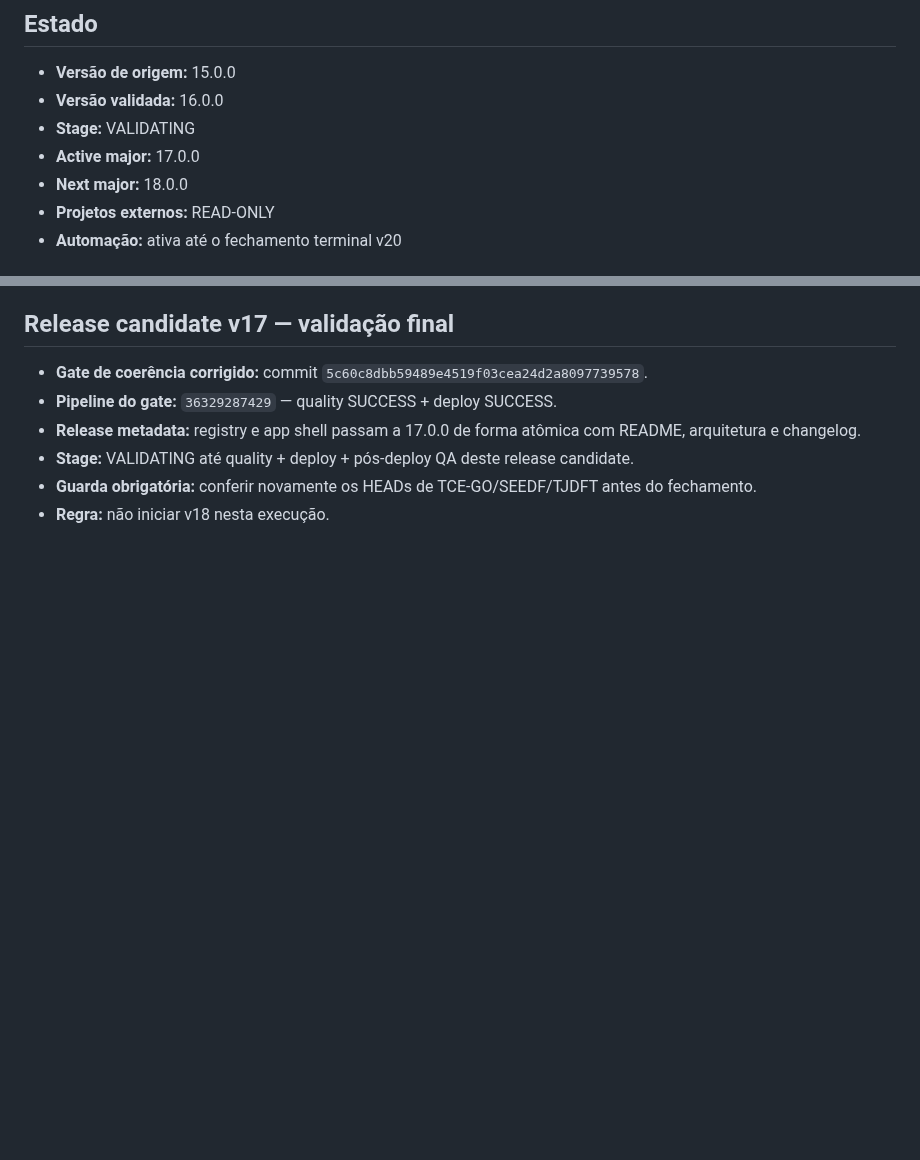
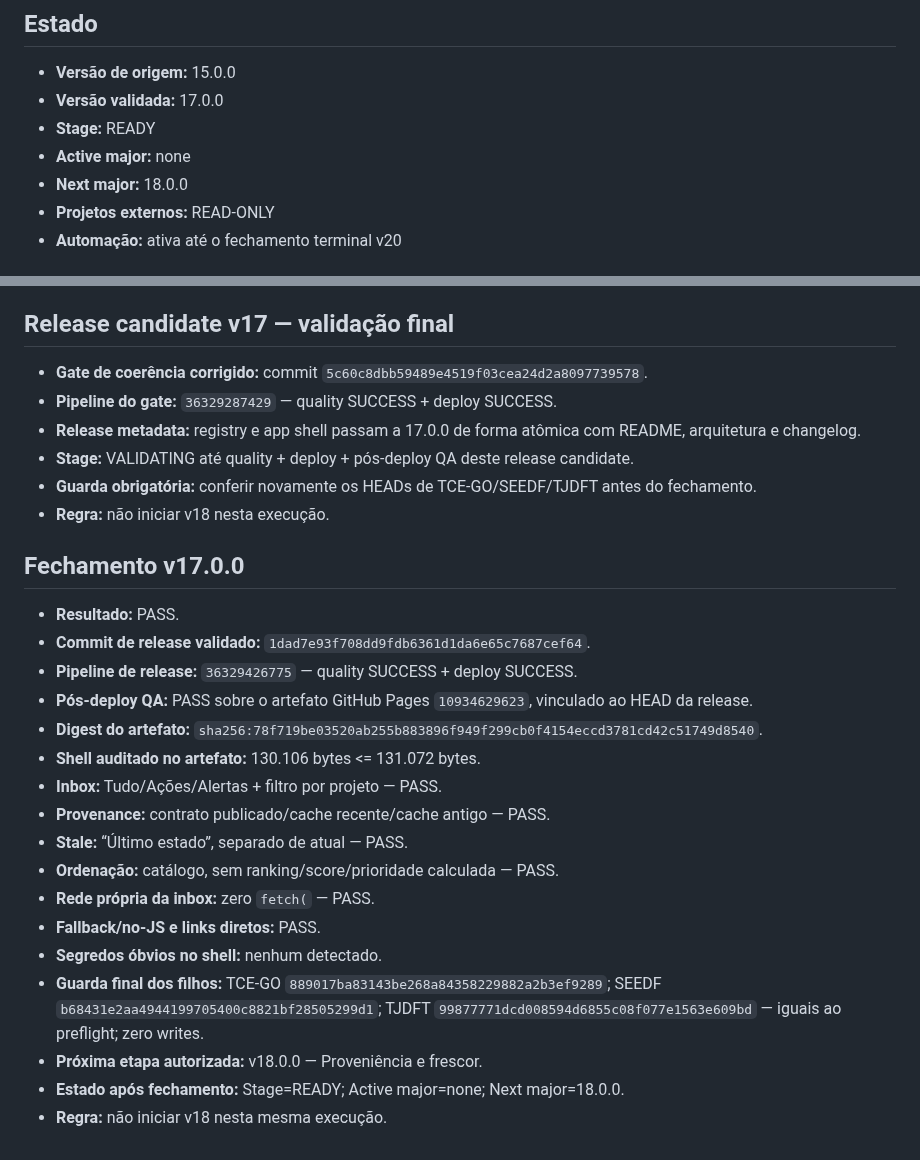
Before and after one commit to RodrigoRosaDantas/central-estudos, a Markdown page: docs/V20-CHECKPOINT.md, 2 parts joined by grey strips. Rendered like a GitHub page; blank space fills up the shorter version.

Commit message:
release: close v17.0.0 after production QA

```diff
--- a/docs/V20-CHECKPOINT.md
+++ b/docs/V20-CHECKPOINT.md
@@ -2,9 +2,9 @@
 
 ## Estado
 - **Versão de origem:** 15.0.0
-- **Versão validada:** 16.0.0
-- **Stage:** VALIDATING
-- **Active major:** 17.0.0
+- **Versão validada:** 17.0.0
+- **Stage:** READY
+- **Active major:** none
 - **Next major:** 18.0.0
 - **Projetos externos:** READ-ONLY
 - **Automação:** ativa até o fechamento terminal v20
@@ -70,3 +70,23 @@
 - **Stage:** VALIDATING até quality + deploy + pós-deploy QA deste release candidate.
 - **Guarda obrigatória:** conferir novamente os HEADs de TCE-GO/SEEDF/TJDFT antes do fechamento.
 - **Regra:** não iniciar v18 nesta execução.
+
+
+## Fechamento v17.0.0
+- **Resultado:** PASS.
+- **Commit de release validado:** `1dad7e93f708dd9fdb6361d1da6e65c7687cef64`.
+- **Pipeline de release:** `36329426775` — quality SUCCESS + deploy SUCCESS.
+- **Pós-deploy QA:** PASS sobre o artefato GitHub Pages `10934629623`, vinculado ao HEAD da release.
+- **Digest do artefato:** `sha256:78f719be03520ab255b883896f949f299cb0f4154eccd3781cd42c51749d8540`.
+- **Shell auditado no artefato:** 130.106 bytes <= 131.072 bytes.
+- **Inbox:** Tudo/Ações/Alertas + filtro por projeto — PASS.
+- **Provenance:** contrato publicado/cache recente/cache antigo — PASS.
+- **Stale:** “Último estado”, separado de atual — PASS.
+- **Ordenação:** catálogo, sem ranking/score/prioridade calculada — PASS.
+- **Rede própria da inbox:** zero `fetch(` — PASS.
+- **Fallback/no-JS e links diretos:** PASS.
+- **Segredos óbvios no shell:** nenhum detectado.
+- **Guarda final dos filhos:** TCE-GO `889017ba83143be268a84358229882a2b3ef9289`; SEEDF `b68431e2aa4944199705400c8821bf28505299d1`; TJDFT `99877771dcd008594d6855c08f077e1563e609bd` — iguais ao preflight; zero writes.
+- **Próxima etapa autorizada:** v18.0.0 — Proveniência e frescor.
+- **Estado após fechamento:** Stage=READY; Active major=none; Next major=18.0.0.
+- **Regra:** não iniciar v18 nesta mesma execução.
```
Also changed, not shown: CHANGELOG.md (+3 -0 lines).
